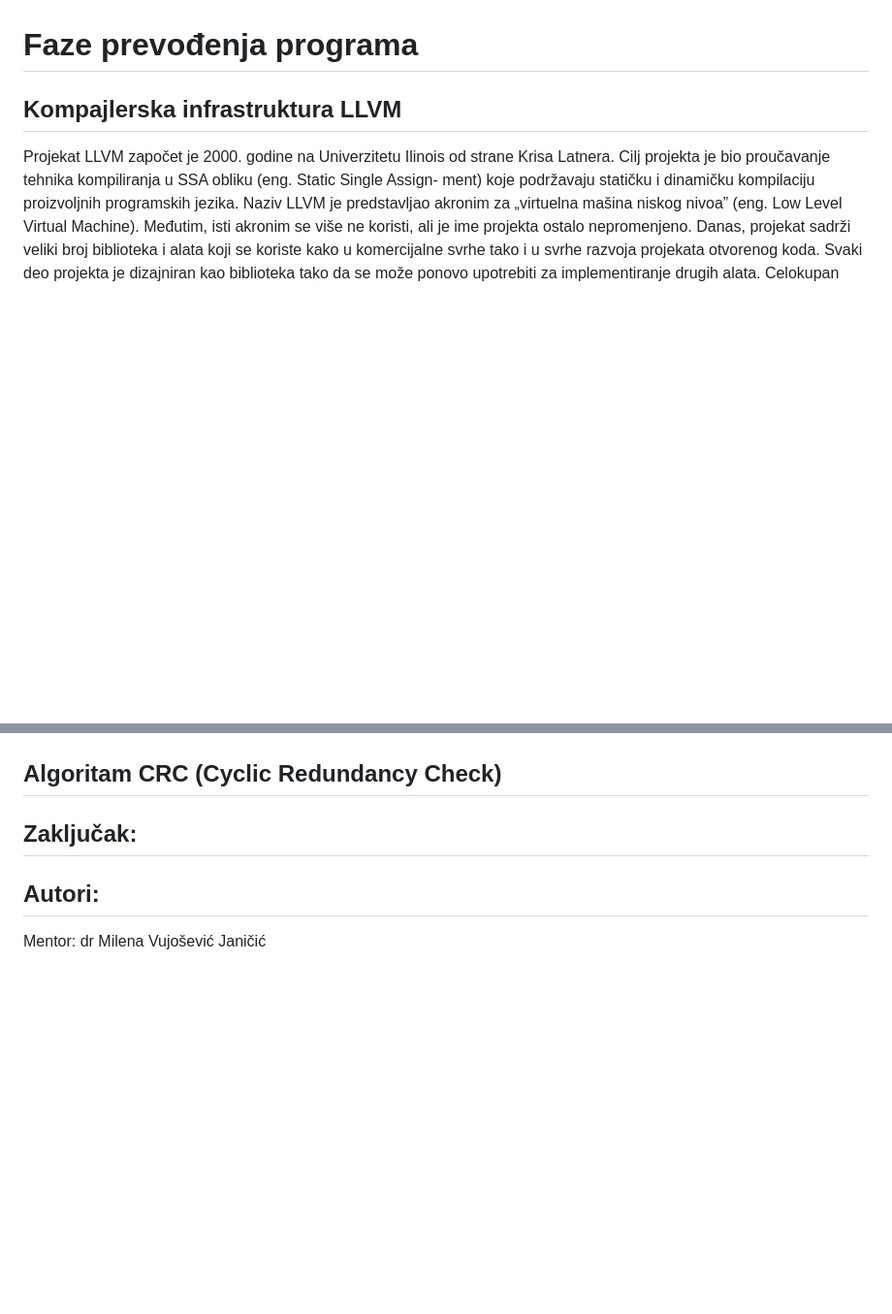
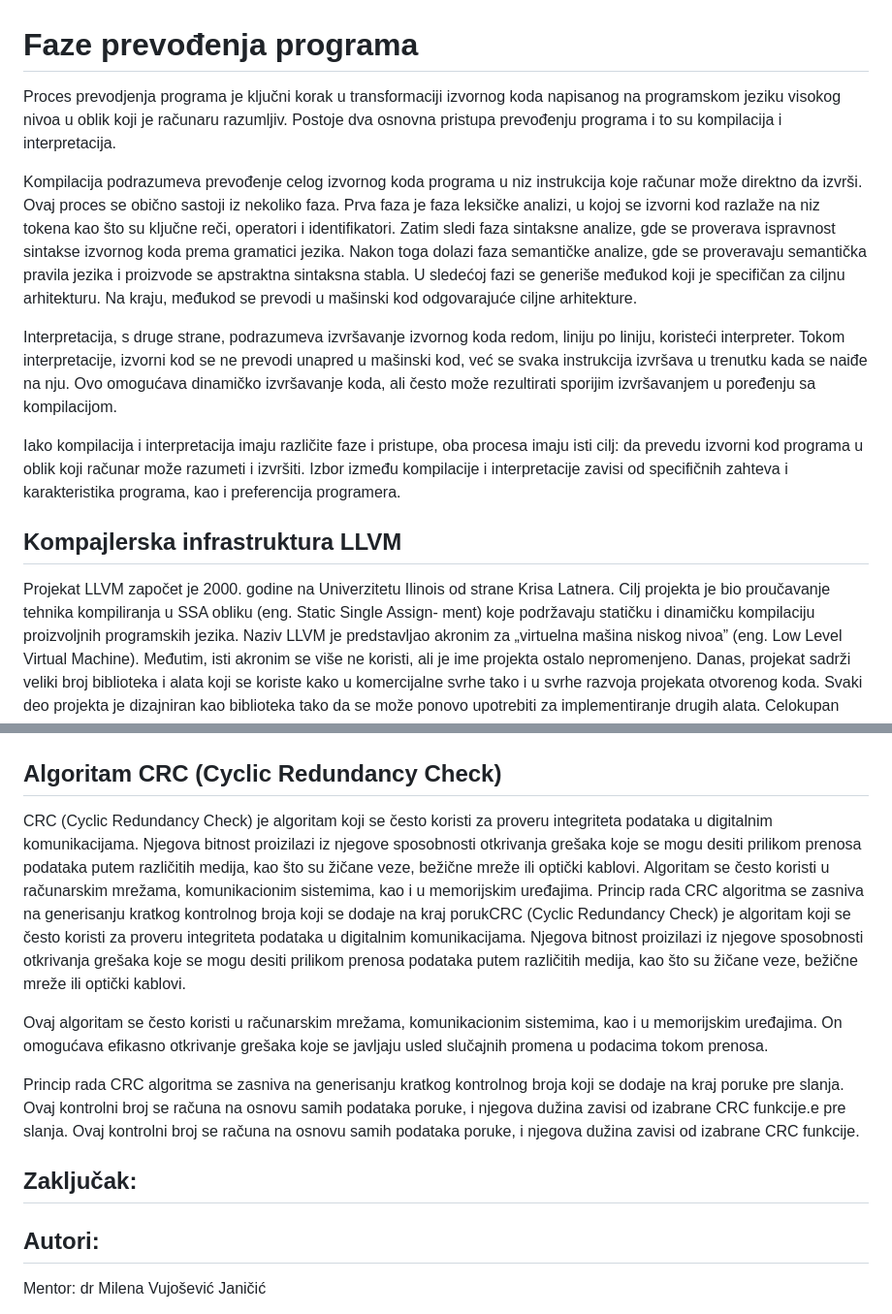
Before and after one commit to PosteruOle/master_thesis, a Markdown page: README.md, 2 parts joined by grey strips. Shown at 97% size. Drawn GitHub-style; blank space fills up the shorter version.

```diff
--- a/README.md
+++ b/README.md
@@ -89,6 +89,17 @@ Međutim, ne želimo da menjamo sadržaj **crc_unoptimized_version.c** fajla, ve
 Da bismo odgovorili na ovo pitanje potrebno je da se prvo upoznamo sa različitim nivoima apstrakcije i reprezentacije koda koji se prevodi LLVM kompilatorom i uopšte načinom prevođenje programa korišćenjem LLVM kopilatora.
 
 # Faze prevođenja programa
+Proces prevodjenja programa je ključni korak u transformaciji izvornog koda napisanog na programskom jeziku visokog nivoa u oblik koji je računaru razumljiv.
+Postoje dva osnovna pristupa prevođenju programa i to su kompilacija i interpretacija.
+
+Kompilacija podrazumeva prevođenje celog izvornog koda programa u niz instrukcija koje računar može direktno da izvrši.
+Ovaj proces se obično sastoji iz nekoliko faza. Prva faza je faza leksičke analizi, u kojoj
+se izvorni kod razlaže na niz tokena kao što su ključne reči, operatori i identifikatori. Zatim sledi faza sintaksne analize, gde se proverava ispravnost sintakse izvornog koda prema gramatici jezika. Nakon toga dolazi faza semantičke analize, gde se proveravaju semantička pravila jezika i proizvode se apstraktna sintaksna stabla. U sledećoj fazi se generiše međukod koji je specifičan za ciljnu arhitekturu. Na kraju, međukod se prevodi u mašinski kod odgovarajuće ciljne arhitekture.
+
+Interpretacija, s druge strane, podrazumeva izvršavanje izvornog koda redom, liniju po liniju, koristeći interpreter. Tokom interpretacije, izvorni kod se ne prevodi unapred u mašinski kod, već se svaka instrukcija izvršava u trenutku kada se naiđe na nju. Ovo omogućava dinamičko izvršavanje koda, ali često može rezultirati sporijim izvršavanjem u poređenju sa kompilacijom.
+
+Iako kompilacija i interpretacija imaju različite faze i pristupe, oba procesa imaju isti cilj: da prevedu izvorni kod programa u oblik koji računar može razumeti i izvršiti. Izbor između kompilacije i interpretacije zavisi od specifičnih zahteva i karakteristika programa, kao i preferencija programera.
+
 
 ## Kompajlerska infrastruktura LLVM
 Projekat LLVM započet je 2000. godine na Univerzitetu Ilinois od strane Krisa
@@ -114,6 +125,13 @@ kako bi od njega kreirao optimizovanu među-reprezentaciju našeg početnog prog
 se na samom kraju LLVM-ovog pipeline-a dobio ili asemblerski kod ili objektni fajl.
 
 ## Algoritam CRC (Cyclic Redundancy Check)
+CRC (Cyclic Redundancy Check) je algoritam koji se često koristi za proveru integriteta podataka u digitalnim komunikacijama. Njegova bitnost proizilazi iz njegove sposobnosti otkrivanja grešaka koje se mogu desiti prilikom prenosa podataka putem različitih medija, kao što su žičane veze, bežične mreže ili optički kablovi.
+Аlgoritam se često koristi u računarskim mrežama, komunikacionim sistemima, kao i u memorijskim uređajima.
+Princip rada CRC algoritma se zasniva na generisanju kratkog kontrolnog broja koji se dodaje na kraj porukCRC (Cyclic Redundancy Check) je algoritam koji se često koristi za proveru integriteta podataka u digitalnim komunikacijama. Njegova bitnost proizilazi iz njegove sposobnosti otkrivanja grešaka koje se mogu desiti prilikom prenosa podataka putem različitih medija, kao što su žičane veze, bežične mreže ili optički kablovi.
+
+Ovaj algoritam se često koristi u računarskim mrežama, komunikacionim sistemima, kao i u memorijskim uređajima. On omogućava efikasno otkrivanje grešaka koje se javljaju usled slučajnih promena u podacima tokom prenosa.
+
+Princip rada CRC algoritma se zasniva na generisanju kratkog kontrolnog broja koji se dodaje na kraj poruke pre slanja. Ovaj kontrolni broj se računa na osnovu samih podataka poruke, i njegova dužina zavisi od izabrane CRC funkcije.e pre slanja. Ovaj kontrolni broj se računa na osnovu samih podataka poruke, i njegova dužina zavisi od izabrane CRC funkcije.
 
 ## Zaključak:
 
```
